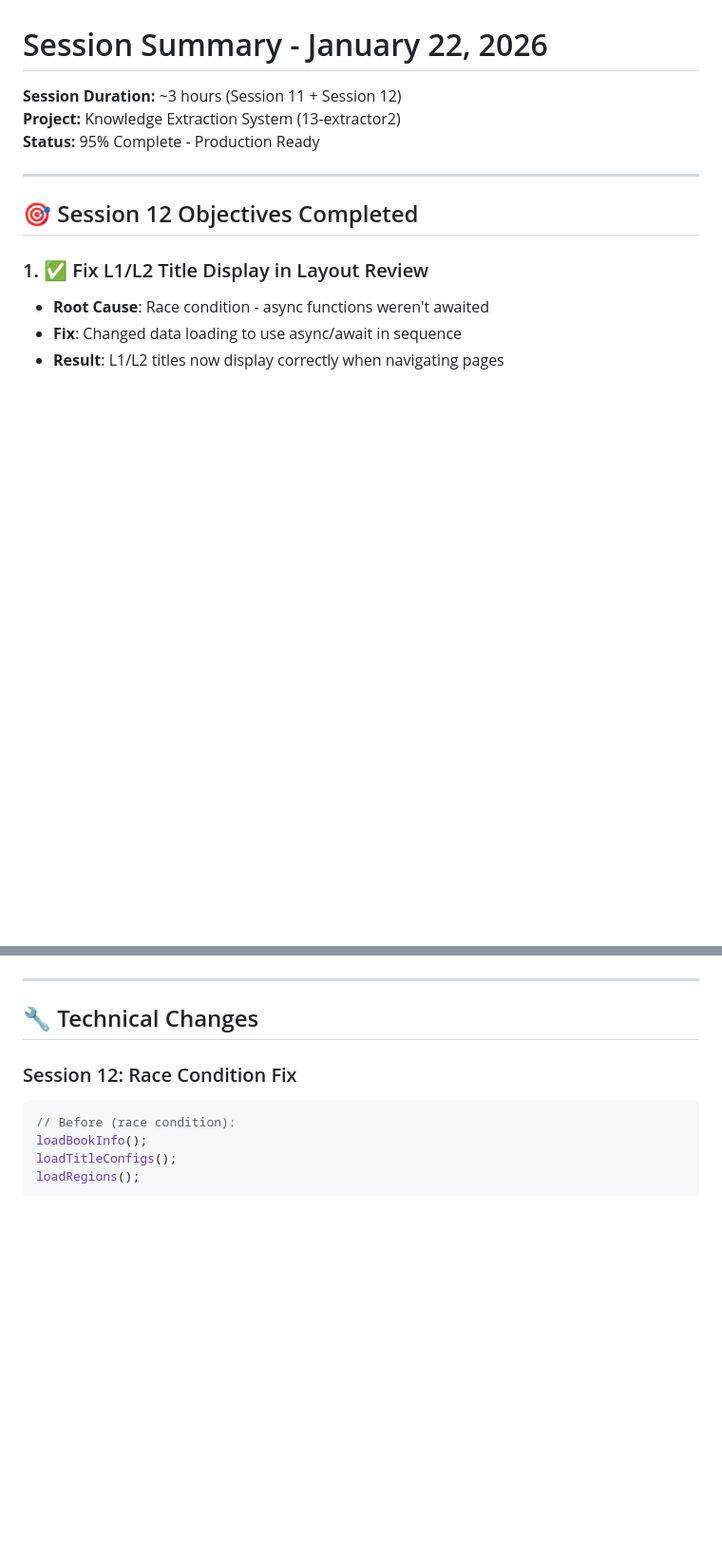
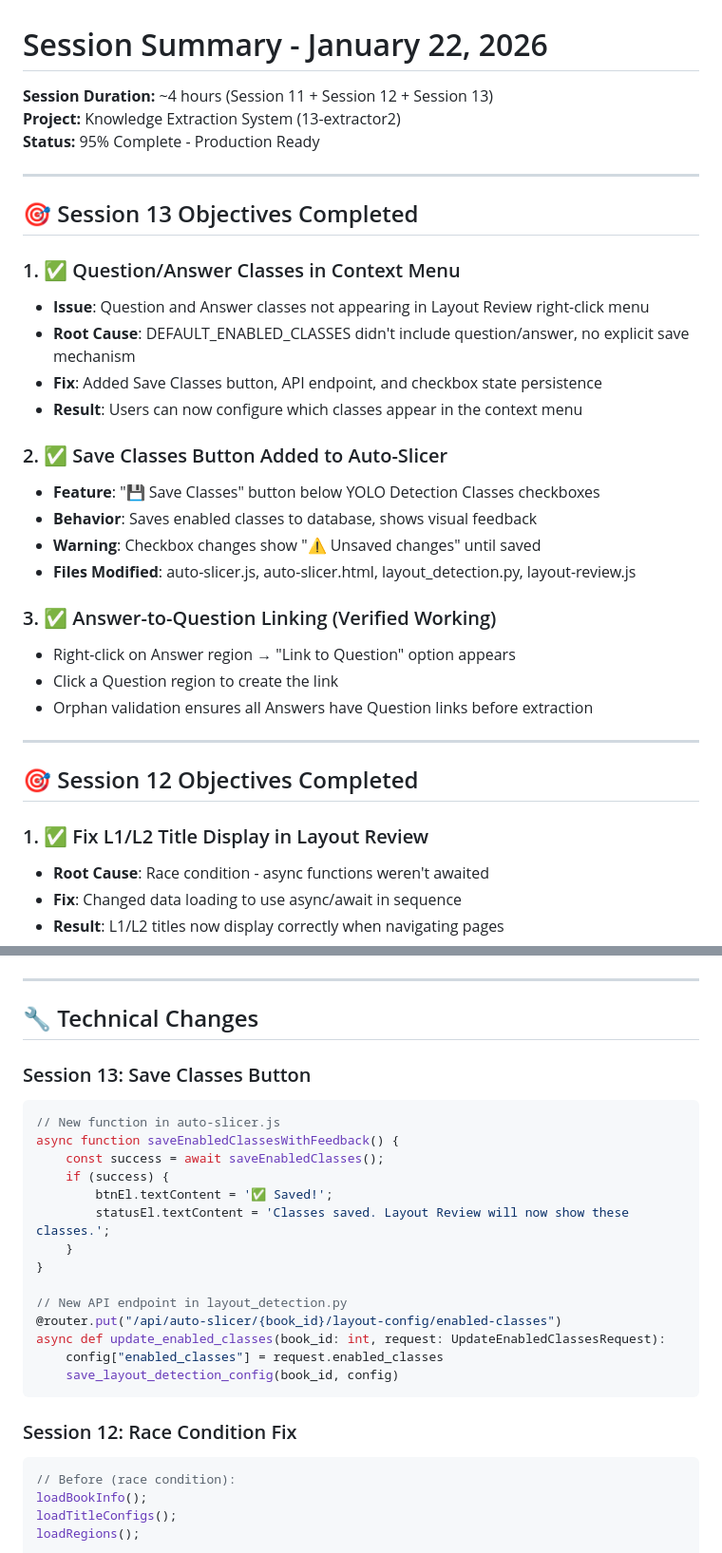
Before and after one commit to Kareem438/extractor2, a Markdown page: SESSION-SUMMARY-2026-01-22.md, 2 parts joined by grey strips. Shown at 95% size. GitHub-like rendering; blank space fills up the shorter version.

````diff
--- a/SESSION-SUMMARY-2026-01-22.md
+++ b/SESSION-SUMMARY-2026-01-22.md
@@ -1,8 +1,29 @@
 # Session Summary - January 22, 2026
 
-**Session Duration:** ~3 hours (Session 11 + Session 12)
+**Session Duration:** ~4 hours (Session 11 + Session 12 + Session 13)
 **Project:** Knowledge Extraction System (13-extractor2)
 **Status:** 95% Complete - Production Ready
+
+---
+
+## 🎯 Session 13 Objectives Completed
+
+### 1. ✅ Question/Answer Classes in Context Menu
+- **Issue**: Question and Answer classes not appearing in Layout Review right-click menu
+- **Root Cause**: DEFAULT_ENABLED_CLASSES didn't include question/answer, no explicit save mechanism
+- **Fix**: Added Save Classes button, API endpoint, and checkbox state persistence
+- **Result**: Users can now configure which classes appear in the context menu
+
+### 2. ✅ Save Classes Button Added to Auto-Slicer
+- **Feature**: "💾 Save Classes" button below YOLO Detection Classes checkboxes
+- **Behavior**: Saves enabled classes to database, shows visual feedback
+- **Warning**: Checkbox changes show "⚠️ Unsaved changes" until saved
+- **Files Modified**: auto-slicer.js, auto-slicer.html, layout_detection.py, layout-review.js
+
+### 3. ✅ Answer-to-Question Linking (Verified Working)
+- Right-click on Answer region → "Link to Question" option appears
+- Click a Question region to create the link
+- Orphan validation ensures all Answers have Question links before extraction
 
 ---
 
@@ -71,6 +99,24 @@
 ---
 
 ## 🔧 Technical Changes
+
+### Session 13: Save Classes Button
+```javascript
+// New function in auto-slicer.js
+async function saveEnabledClassesWithFeedback() {
+    const success = await saveEnabledClasses();
+    if (success) {
+        btnEl.textContent = '✅ Saved!';
+        statusEl.textContent = 'Classes saved. Layout Review will now show these classes.';
+    }
+}
+
+// New API endpoint in layout_detection.py
+@router.put("/api/auto-slicer/{book_id}/layout-config/enabled-classes")
+async def update_enabled_classes(book_id: int, request: UpdateEnabledClassesRequest):
+    config["enabled_classes"] = request.enabled_classes
+    save_layout_detection_config(book_id, config)
+```
 
 ### Session 12: Race Condition Fix
 ```javascript
````
Also changed, not shown: other parts of SESSION-SUMMARY-2026-01-22.md (+13 -0 lines), NEXT-SESSION.md (+56 -2 lines).
